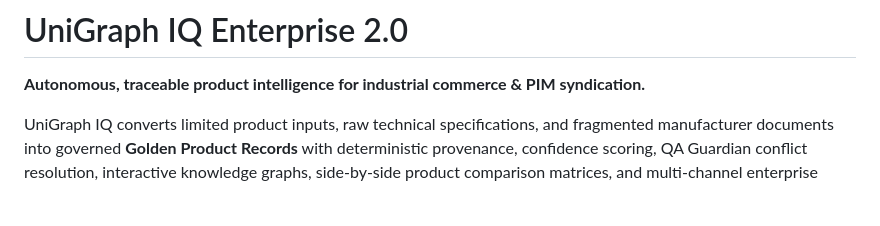
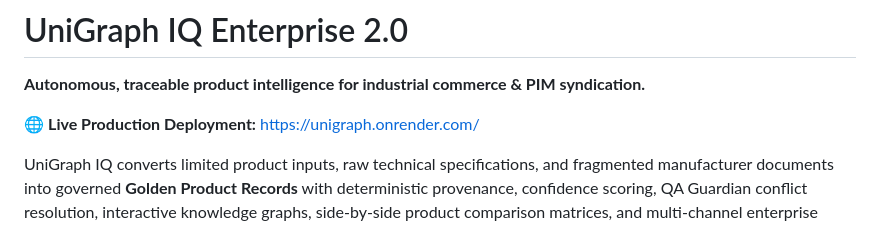
Before and after one commit to Srinath-Y-dev/UNIGRAPH, a Markdown page: README.md, the part around the change. GitHub-like rendering; blank space fills up the shorter version.

Commit message:
Add live Render production deployment link to README.md

```diff
--- a/README.md
+++ b/README.md
@@ -1,6 +1,8 @@
 # UniGraph IQ Enterprise 2.0
 
 **Autonomous, traceable product intelligence for industrial commerce & PIM syndication.**
+
+🌐 **Live Production Deployment:** [https://unigraph.onrender.com/](https://unigraph.onrender.com/)
 
 UniGraph IQ converts limited product inputs, raw technical specifications, and fragmented manufacturer documents into governed **Golden Product Records** with deterministic provenance, confidence scoring, QA Guardian conflict resolution, interactive knowledge graphs, side-by-side product comparison matrices, and multi-channel enterprise syndication.
 
```
